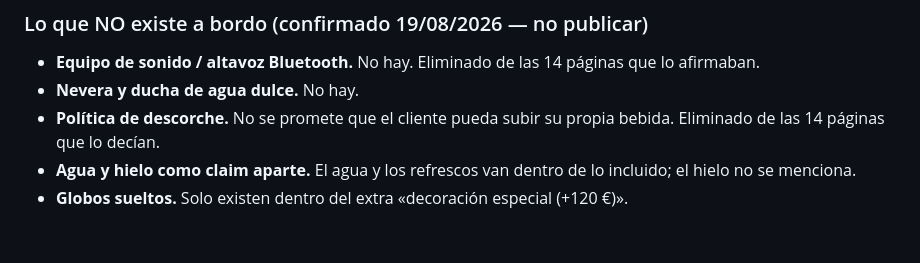
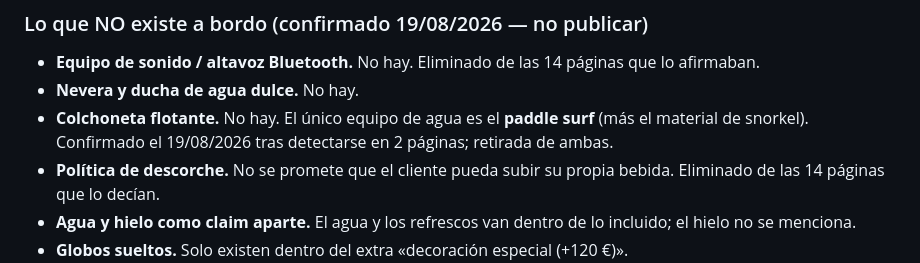
Before and after one commit to heyandreii/rentboatmarbella, a Markdown page: docs/contexto-chat.md, the part around the change. Rendered like a GitHub page; blank space fills up the shorter version.

```diff
--- a/docs/contexto-chat.md
+++ b/docs/contexto-chat.md
@@ -104,6 +104,9 @@ del recorrido habitual). Así figura ya en la home.
 - **Equipo de sonido / altavoz Bluetooth.** No hay. Eliminado de las 14 páginas que
   lo afirmaban.
 - **Nevera y ducha de agua dulce.** No hay.
+- **Colchoneta flotante.** No hay. El único equipo de agua es el **paddle surf**
+  (más el material de snorkel). Confirmado el 19/08/2026 tras detectarse en 2
+  páginas; retirada de ambas.
 - **Política de descorche.** No se promete que el cliente pueda subir su propia
   bebida. Eliminado de las 14 páginas que lo decían.
 - **Agua y hielo como claim aparte.** El agua y los refrescos van dentro de lo
```
Also changed, not shown: ESTADO.md (+2 -1 lines), README.md (+1 -1 lines).
